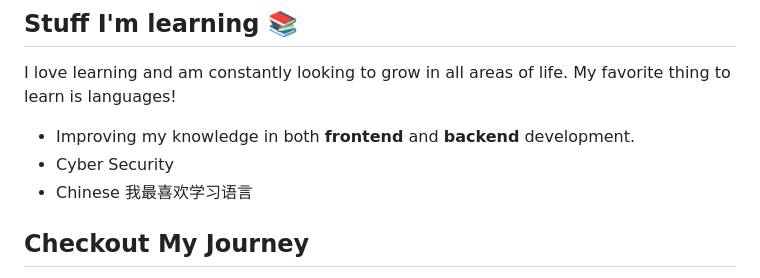
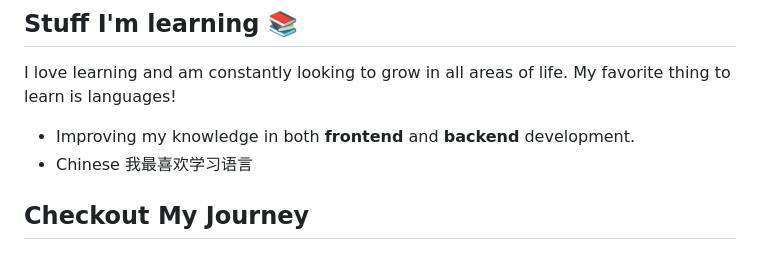
Before and after one commit to roseylikeme/roseylikeme, a Markdown page: README.md, the part around the change. Drawn GitHub-style.

```diff
--- a/README.md
+++ b/README.md
@@ -5,7 +5,6 @@
 ## Stuff I'm learning 📚
 I love learning and am constantly looking to grow in all areas of life. My favorite thing to learn is languages!
 - Improving my knowledge in both **frontend** and **backend** development.
-- Cyber Security
 - Chinese 我最喜欢学习语言
 
 ## Checkout My Journey
```
